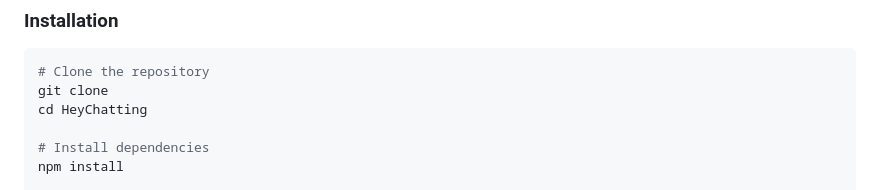
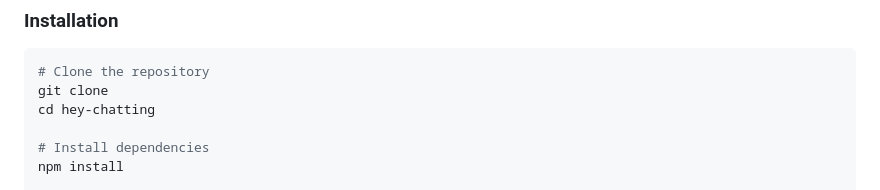
Before and after one commit to angga-22/HeyChatting, a Markdown page: README.md, the part around the change. Rendered like a GitHub page.

````diff
--- a/README.md
+++ b/README.md
@@ -49,7 +49,7 @@ HeyChatting is a high-performance, real-time chat application built with **Node.
 ```bash
 # Clone the repository
 git clone
-cd HeyChatting
+cd hey-chatting
 
 # Install dependencies
 npm install
````
